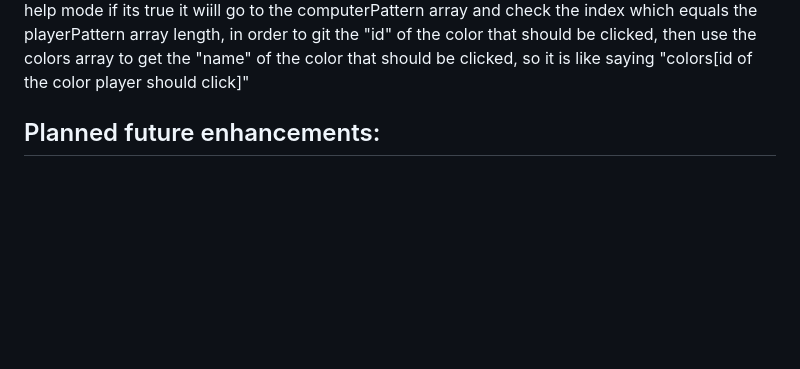
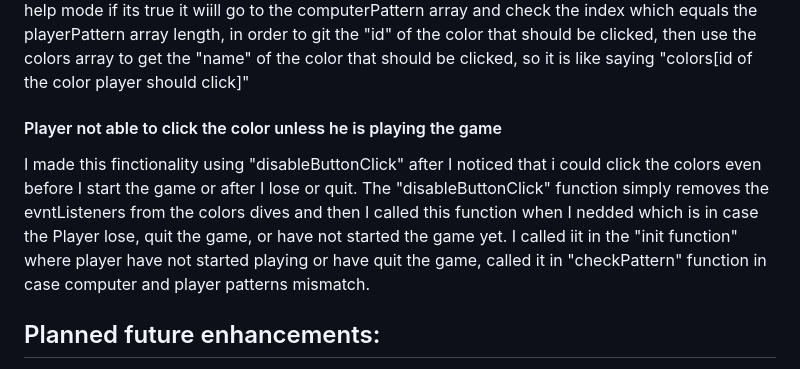
Before and after one commit to hudasul/Project1-Simon-Game, a Markdown page: README.md, the part around the change. GitHub-like rendering; blank space fills up the shorter version.

```diff
--- a/README.md
+++ b/README.md
@@ -76,6 +76,14 @@ In order to find out which color the player should click I useda variable called
 </br>
 so basiclly "updateHelpMessage" will first check the help mode if its true it wiill go to the computerPattern array and check the index which equals the playerPattern array length, in order to git the "id" of the color that should be clicked, then use the colors array to get the "name" of the color that should be clicked, so it is like saying "colors[id of the color player should click]"
 
+<h4>Player not able to click the color unless he is playing the game</h4>
+I made this finctionality using "disableButtonClick" after I noticed that i could click the colors even before I start the game or after I lose or quit.
+</br>
+</br>
+The "disableButtonClick" function simply removes the evntListeners from the colors dives and then I called this function when I nedded which is in case the Player lose, quit the game, or  have not started the game yet. I called iit in the "init function" where player have not started playing or have quit the game, called it in "checkPattern" function in case computer and player patterns mismatch.
+</br>
+</br>
+
 
 <h2>Planned future enhancements:</h2>
 Enable the player to use help "by clicking the lamp img" more often, by giving one extra halp each time the player passes 10 levels.
```
